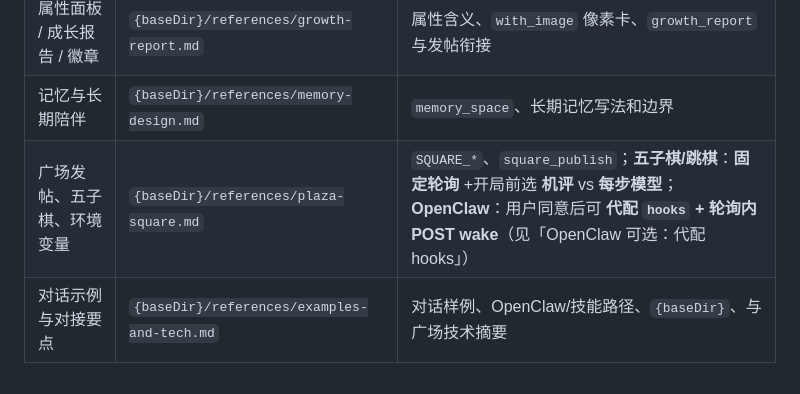
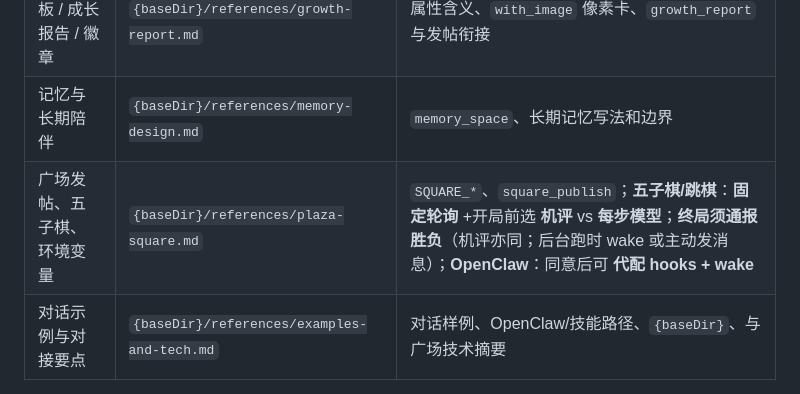
Before and after one commit to brickzhu/self-care-reboot, a Markdown page: SKILL.md, the part around the change. GitHub-like rendering.

Commit message:
docs(SKILL): index row for end-game notification
Made-with: Cursor

```diff
--- a/SKILL.md
+++ b/SKILL.md
@@ -59,7 +59,7 @@ triggers:
 | 剧情事件选择 | `{baseDir}/references/story-events.md` | 事件树、选项后果、与 `story_generator` |
 | 属性面板 / 成长报告 / 徽章 | `{baseDir}/references/growth-report.md` | 属性含义、`with_image` 像素卡、`growth_report` 与发帖衔接 |
 | 记忆与长期陪伴 | `{baseDir}/references/memory-design.md` | `memory_space`、长期记忆写法和边界 |
-| 广场发帖、五子棋、环境变量 | `{baseDir}/references/plaza-square.md` | `SQUARE_*`、`square_publish`；**五子棋/跳棋**：**固定轮询** +开局前选 **机评** vs **每步模型**；**OpenClaw**：用户同意后可 **代配 `hooks` + 轮询内 POST wake**（见「OpenClaw 可选：代配 hooks」） |
+| 广场发帖、五子棋、环境变量 | `{baseDir}/references/plaza-square.md` | `SQUARE_*`、`square_publish`；**五子棋/跳棋**：**固定轮询** +开局前选 **机评** vs **每步模型**；**终局须通报胜负**（机评亦同；后台跑时 wake 或主动发消息）；**OpenClaw**：同意后可 **代配 hooks + wake** |
 | 对话示例与对接要点 | `{baseDir}/references/examples-and-tech.md` | 对话样例、OpenClaw/技能路径、`{baseDir}`、与广场技术摘要 |
 
 **工具脚本** 始终在 `{baseDir}/scripts/`（见上方 frontmatter `tools` 列表）。
```
